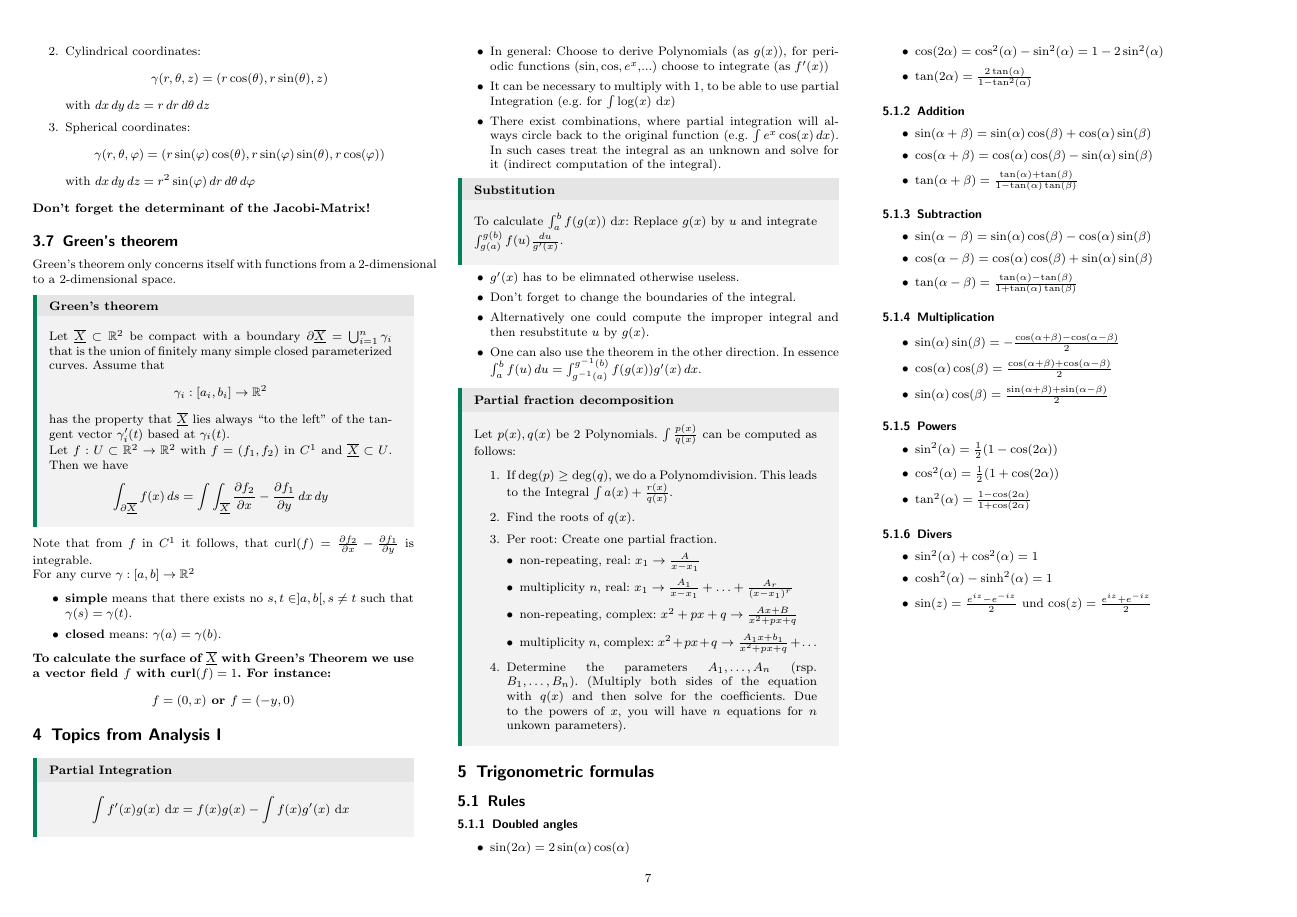
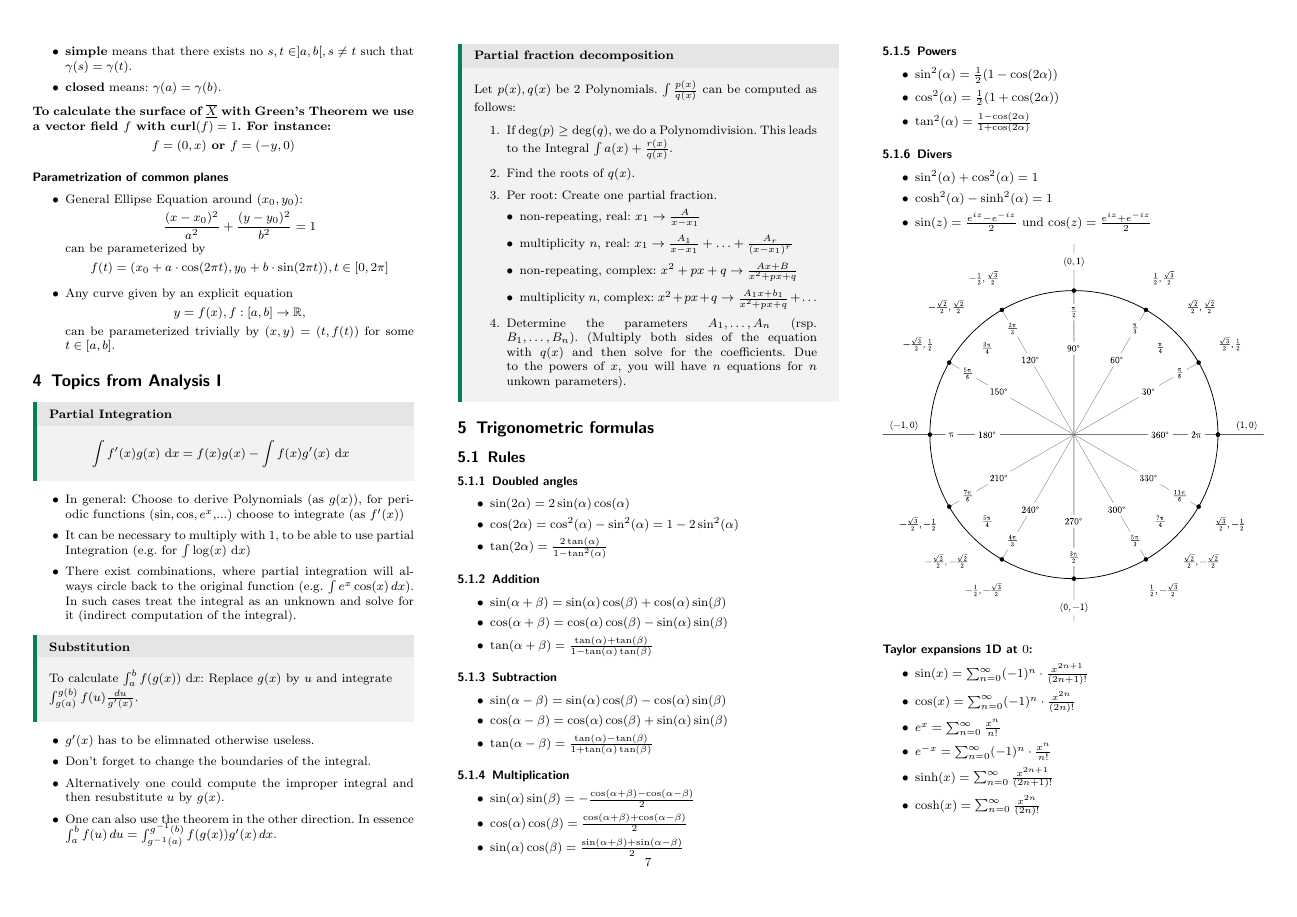
Before and after one commit to nwehrli/Analysis-II, a LaTeX document (AnalysisII.tex): page 7 of 8. Compiled offline with pdfLaTeX.

Commit message:
Formatting and parametrization section

```diff
--- a/AnalysisII.tex
+++ b/AnalysisII.tex
@@ -2,11 +2,12 @@
 \usepackage[nswissgerman]{babel}
 
 % 3 column landscape layout with fewer margins
-\usepackage[landscape, left=0.75cm, top=1cm, right=0.75cm, bottom=1.5cm, footskip=15pt]{geometry}
+\usepackage[landscape, left=0.75cm, top=1cm, right=0.75cm, bottom=1.5cm, footskip=5pt]{geometry}
 \usepackage{flowfram}
 \ffvadjustfalse
 \setlength{\columnsep}{1cm}
 \Ncolumn{3}
+
 
 % define nice looking boxes
 \usepackage[many]{tcolorbox}
@@ -52,7 +53,7 @@
 \usepackage{enumitem}
 \setitemize{itemsep=0.5pt}
 \setenumerate{itemsep=0.75pt}
-\setlength{\parindent}{0pt}
+
 
 % To include sketches & PDFs
 \usepackage{graphicx}
@@ -800,6 +806,13 @@ For any curve $\gamma: [a,b] \to \R^2$
 \end{itemize}
 \textbf{To calculate the surface of $\X$ with Green's Theorem we use a vector field $f$ with curl$(f) = 1$. For instance: \[f = (0,x) \text{ or } f = (-y, 0)\]}
 
+\subsubsection*{Parametrization of common planes}
+\begin{itemize}
+  \item General Ellipse Equation around $(x_0, y_0)$: $$\frac{(x-x_0)^2}{a^2} + \frac{(y-y_0)^2}{b^2} = 1$$ can be parameterized by $$f(t) = (x_0 + a \cdot \cos(2\pi t), y_0 + b \cdot \sin(2\pi t)), t \in [0, 2\pi]$$
+  \item Any curve given by an explicit equation $$y = f(x), f: [a,b] \to \R,$$ can be parameterized trivially by $(x, y) = (t, f(t))$ for some $t \in [a, b]$.
+\end{itemize}
+
+
 \section{Topics from Analysis I}
 \begin{mainbox}{Partial Integration}
  $$\int f'(x) g(x) \dx = f(x)g(x) - \int f(x) g'(x) \dx$$
@@ -906,6 +919,17 @@ For any curve $\gamma: [a,b] \to \R^2$
 
 \end{center}
 
+\subsubsection*{Taylor expansions 1D at $0$:}
+\begin{itemize}
+ \item $\sin(x) = \sumn (-1)^n \cdot \frac{x^{2n+1}}{(2n+1)!}$
+ \item $\cos(x) = \sumn (-1)^n \cdot \frac{x^{2n}}{(2n)!}$
+ \item $e^x = \sumn \frac{x^n}{n!}$
+ \item $e^{-x} = \sumn (-1)^n \cdot \frac{x^n}{n!}$
+ \item $\sinh(x) = \sumn \frac{x^{2n+1}}{(2n+1)!}$
+ \item $\cosh(x) = \sumn \frac{x^{2n}}{(2n)!}$
+\end{itemize}
+
+
 \section{Tables}
 \subsection{Derivations}
 \begin{center}
```
Also changed, not shown: AnalysisII.pdf, AnalysisII.tex (7 more changed lines), 5 other files.
